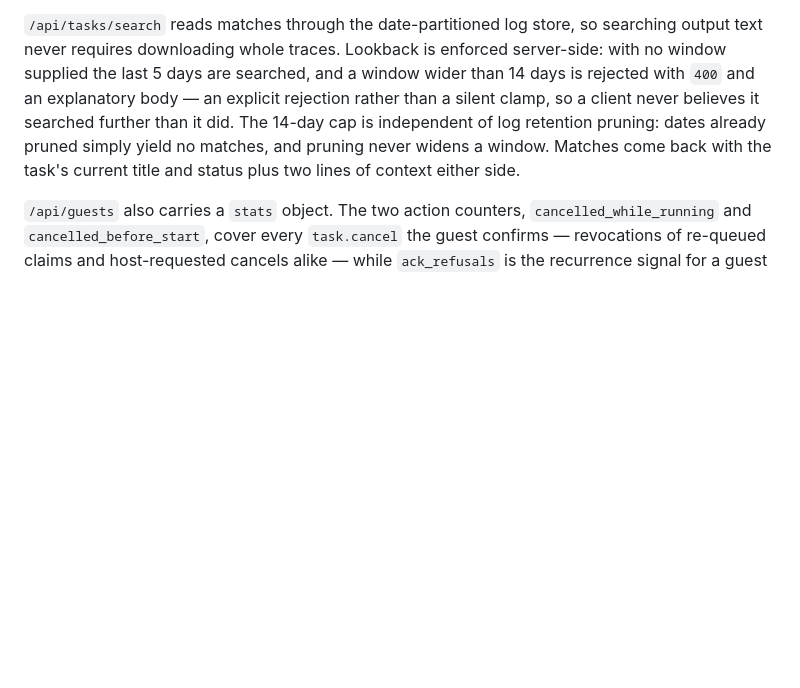
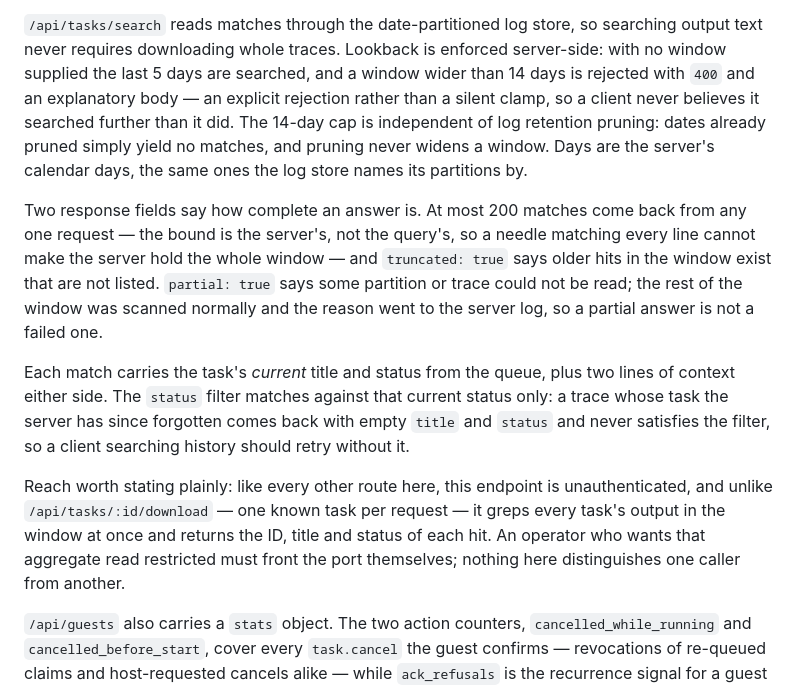
Before and after one commit to skrewz/hotelier, a Markdown page: README.md, the part around the change. GitHub-like rendering; blank space fills up the shorter version.

Commit message:
📝 docs(readme): say what the search endpoint can see and return
The paragraph documented the lookback policy and little else. It now
states the three things a caller cannot infer from a single request: the
window counts the server's calendar days; at most 200 matches come back
and truncated: true says the cap cut the scan short, with partial: true
for partitions that could not be read; and the status filter is the
task's current queue status, so a trace the server has forgotten never
satisfies it.

Also names the reach this endpoint adds. It shares the REST surface's
existing no-auth stance, but it is the first route that greps every
task's output at once and returns the ID, title and status of each hit,
and an operator deciding whether to front the port is entitled to read
that where it was introduced.

Refs #269

```diff
--- a/README.md
+++ b/README.md
@@ -252,8 +252,29 @@ searched, and a window wider than 14 days is rejected with `400` and an
 explanatory body — an explicit rejection rather than a silent clamp, so a
 client never believes it searched further than it did. The 14-day cap is
 independent of log retention pruning: dates already pruned simply yield no
-matches, and pruning never widens a window. Matches come back with the
-task's current title and status plus two lines of context either side.
+matches, and pruning never widens a window. Days are the server's calendar
+days, the same ones the log store names its partitions by.
+
+Two response fields say how complete an answer is. At most 200 matches come
+back from any one request — the bound is the server's, not the query's, so a
+needle matching every line cannot make the server hold the whole window — and
+`truncated: true` says older hits in the window exist that are not listed.
+`partial: true` says some partition or trace could not be read; the rest of
+the window was scanned normally and the reason went to the server log, so a
+partial answer is not a failed one.
+
+Each match carries the task's *current* title and status from the queue, plus
+two lines of context either side. The `status` filter matches against that
+current status only: a trace whose task the server has since forgotten comes
+back with empty `title` and `status` and never satisfies the filter, so a
+client searching history should retry without it.
+
+Reach worth stating plainly: like every other route here, this endpoint is
+unauthenticated, and unlike `/api/tasks/:id/download` — one known task per
+request — it greps every task's output in the window at once and returns the
+ID, title and status of each hit. An operator who wants that aggregate read
+restricted must front the port themselves; nothing here distinguishes one
+caller from another.
 
 `/api/guests` also carries a `stats` object. The two action counters,
 `cancelled_while_running` and `cancelled_before_start`, cover every `task.cancel`
```
